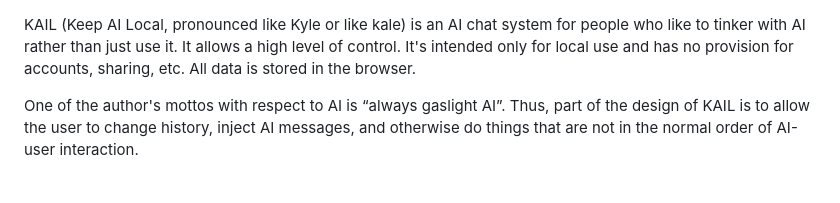
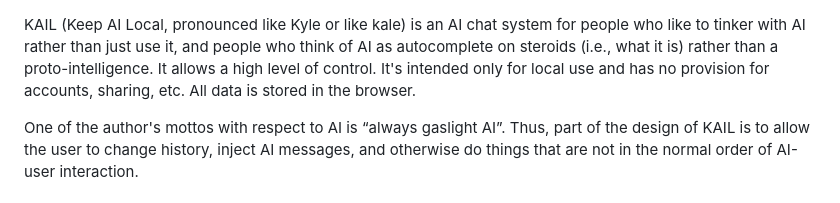
Before and after one commit to Yahweasel/kail, a Markdown page: README.md, the part around the change. Drawn GitHub-style.

Commit message:
A bit more clarification in the README

```diff
--- a/README.md
+++ b/README.md
@@ -1,7 +1,9 @@
 KAIL (Keep AI Local, pronounced like Kyle or like kale) is an AI chat system for
-people who like to tinker with AI rather than just use it. It allows a high
-level of control. It's intended only for local use and has no provision for
-accounts, sharing, etc. All data is stored in the browser.
+people who like to tinker with AI rather than just use it, and people who think
+of AI as autocomplete on steroids (i.e., what it is) rather than a
+proto-intelligence. It allows a high level of control. It's intended only for
+local use and has no provision for accounts, sharing, etc. All data is stored
+in the browser.
 
 One of the author's mottos with respect to AI is “always gaslight AI”. Thus,
 part of the design of KAIL is to allow the user to change history, inject AI
```
